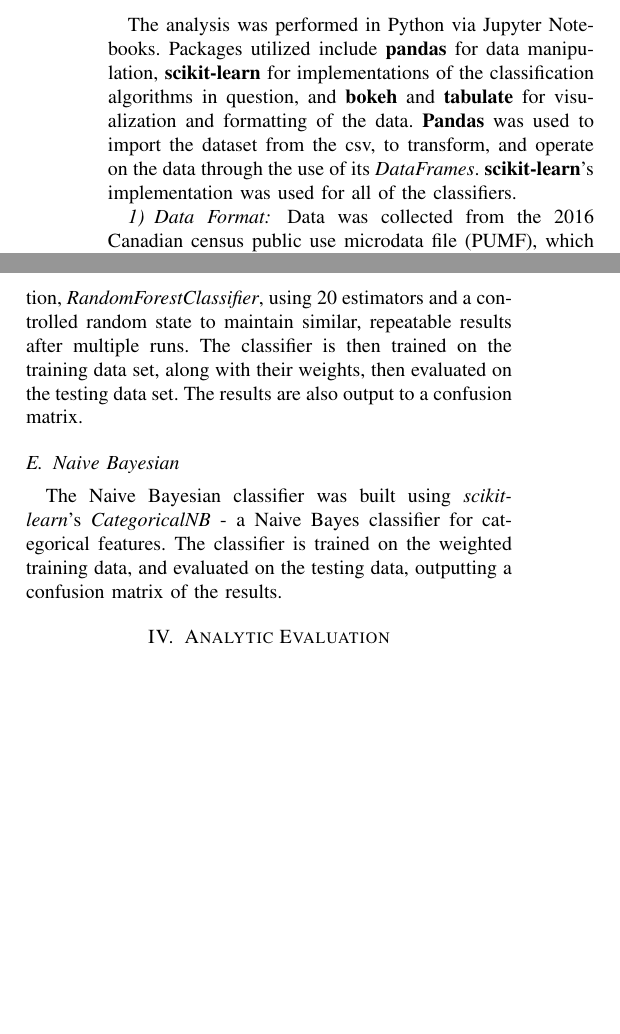
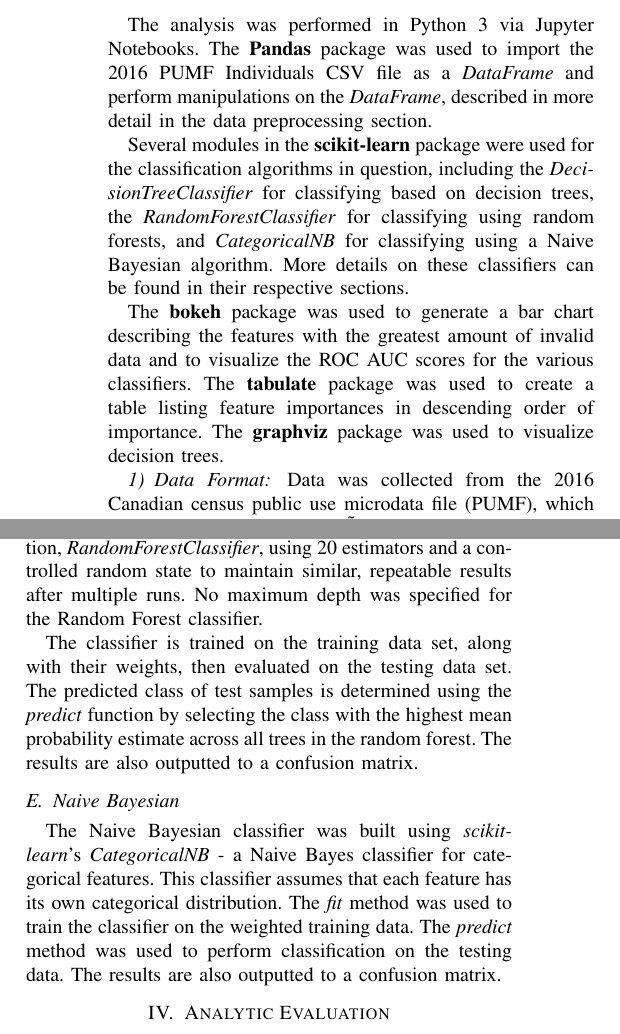
Before and after one commit to Kiefer-Co/4710-L-Plus, a LaTeX paper (report/bare_conf.tex): two parts of the columns of pages 3 and 4 of 6, joined at a grey line, cut so that both start at the same text, the shorter picture padded with empty space. Compiled offline with pdfLaTeX.

Commit message:
Update descriptions of algorithms used

```diff
--- a/report/bare_conf.tex
+++ b/report/bare_conf.tex
@@ -502,10 +502,12 @@ Due to the nature of decision trees, all continuous values must be converted int
 \subsection{Mining the 2016 Canadian Census}
 In addition to the general steps stated above, applying them to the 2016 Canadian Census required further work, namely the additional preprocessing due to the format of the data.
 
-The analysis was performed in Python via Jupyter Notebooks.  Packages utilized include \textbf{pandas} for data manipulation, \textbf{scikit-learn} for implementations of the classification algorithms in question, and \textbf{bokeh} and \textbf{tabulate} for visualization and formatting of the data.
-% @TODO expand on the specific uses for each of the packages, and consider scrapping the above paragraph
-\textbf{Pandas} was used to import the dataset from the csv, to transform, and operate on the data through the use of its \textit{DataFrames}.
-\textbf{scikit-learn}'s implementation was used for all of the classifiers.
+The analysis was performed in Python 3 via Jupyter Notebooks.
+The \textbf{Pandas} package was used to import the 2016 PUMF Individuals CSV file as a  \textit{DataFrame} and perform manipulations on the \textit{DataFrame}, described in more detail in the data preprocessing section.
+
+Several modules in the \textbf{scikit-learn} package were used for the classification algorithms in question, including the \textit{DecisionTreeClassifier} for classifying based on decision trees, the \textit{RandomForestClassifier} for classifying using random forests, and \textit{CategoricalNB} for classifying using a Naive Bayesian algorithm. More details on these classifiers can be found in their respective sections.
+
+The \textbf{bokeh} package was used to generate a bar chart describing the features with the greatest amount of invalid data and to visualize the ROC AUC scores for the various classifiers. The \textbf{tabulate} package was used to create a table listing feature importances in descending order of importance. The \textbf{graphviz} package was used to visualize decision trees.
 
 \subsubsection{Data Format}
 Data was collected from the 2016 Canadian census public use microdata file (PUMF), which contains around 930,421 (or \~2.7\% of the target population) individual, anonymized records, with 123 features. Additionally, there's an individual weight attached to each record, and 16 estimate weights for sampling variability.
@@ -555,11 +559,13 @@ The decision tree classifier was build using \textit{scikit-learn}'s implementat
 
 \subsection{Random Forest}
 
-Similarly to the decision tree classifier, the random forest classifier was constructed using \textit{scikit-learn}'s implementation, \textit{RandomForestClassifier}, using 20 estimators and a controlled random state to maintain similar, repeatable results after multiple runs. The classifier is then trained on the training data set, along with their weights, then evaluated on the testing data set. The results are also output to a confusion matrix.
+Similarly to the decision tree classifier, the random forest classifier was constructed using \textit{scikit-learn}'s implementation, \textit{RandomForestClassifier}, using 20 estimators and a controlled random state to maintain similar, repeatable results after multiple runs. No maximum depth was specified for the Random Forest classifier.
+
+The classifier is trained on the training data set, along with their weights, then evaluated on the testing data set. The predicted class of test samples is determined using the \textit{predict} function by selecting the class with the highest mean probability estimate across all trees in the random forest. The results are also outputted to a confusion matrix.
 
 \subsection{Naive Bayesian}
 
-The Naive Bayesian classifier was built using \textit{scikit-learn}'s \textit{CategoricalNB} - a Naive Bayes classifier for categorical features.  The classifier is trained on the weighted training data, and evaluated on the testing data, outputting a confusion matrix of the results.
+The Naive Bayesian classifier was built using \textit{scikit-learn}'s \textit{CategoricalNB} - a Naive Bayes classifier for categorical features. This classifier assumes that each feature has its own categorical distribution. The \textit{fit} method was used to train the classifier on the weighted training data. The \textit{predict} method was used to perform classification on the testing data. The results are also outputted to a confusion matrix.
 
 \section{Analytic Evaluation}
 
```
Also changed, not shown: report/bare_conf.pdf, report/bare_conf.tex (6 more changed lines).
